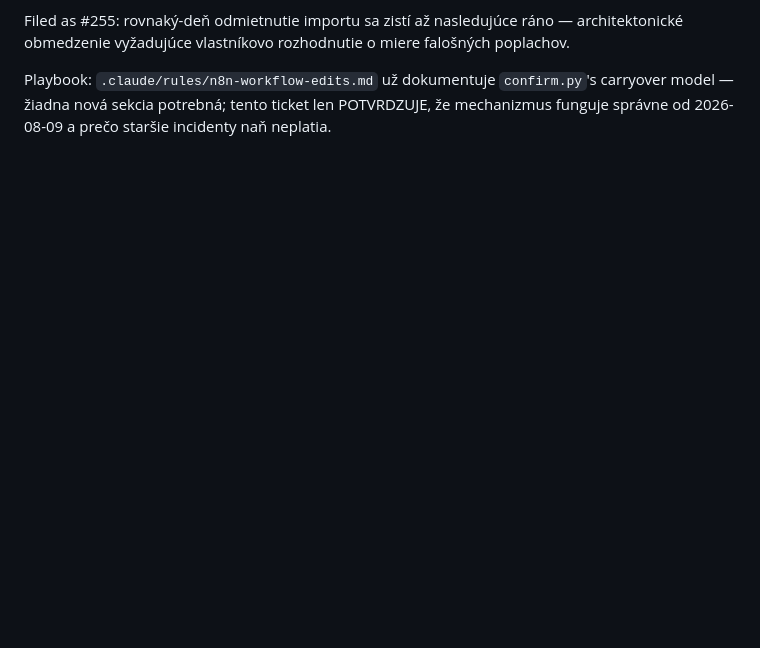
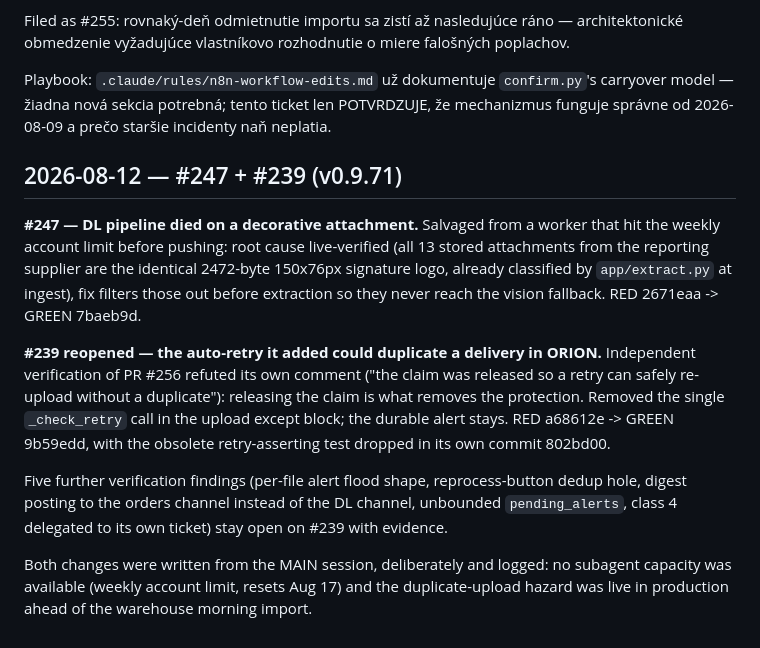
Before and after one commit to zbynekdrlik/email-extractor, a Markdown page: docs/autopilot-log.md, the part around the change. Drawn GitHub-style; blank space fills up the shorter version.

```diff
--- a/docs/autopilot-log.md
+++ b/docs/autopilot-log.md
@@ -2276,3 +2276,25 @@ poplachov.
 Playbook: `.claude/rules/n8n-workflow-edits.md` už dokumentuje `confirm.py`'s
 carryover model — žiadna nová sekcia potrebná; tento ticket len POTVRDZUJE, že
 mechanizmus funguje správne od 2026-08-09 a prečo staršie incidenty naň neplatia.
+
+## 2026-08-12 — #247 + #239 (v0.9.71)
+
+**#247 — DL pipeline died on a decorative attachment.** Salvaged from a worker that hit the
+weekly account limit before pushing: root cause live-verified (all 13 stored attachments from
+the reporting supplier are the identical 2472-byte 150x76px signature logo, already classified
+ by `app/extract.py` at ingest), fix filters those out before extraction so
+they never reach the vision fallback. RED 2671eaa -> GREEN 7baeb9d.
+
+**#239 reopened — the auto-retry it added could duplicate a delivery in ORION.** Independent
+verification of PR #256 refuted its own comment ("the claim was released so a retry can safely
+re-upload without a duplicate"): releasing the claim is what removes the protection. Removed the
+single `_check_retry` call in the upload except block; the durable alert stays. RED a68612e ->
+GREEN 9b59edd, with the obsolete retry-asserting test dropped in its own commit 802bd00.
+
+Five further verification findings (per-file alert flood shape, reprocess-button dedup hole,
+digest posting to the orders channel instead of the DL channel, unbounded `pending_alerts`,
+class 4 delegated to its own ticket) stay open on #239 with evidence.
+
+Both changes were written from the MAIN session, deliberately and logged: no subagent capacity
+was available (weekly account limit, resets Aug 17) and the duplicate-upload hazard was live in
+production ahead of the warehouse morning import.
```
Also changed, not shown: .claude/rules/orders-corpus.md (+42 -0 lines).
